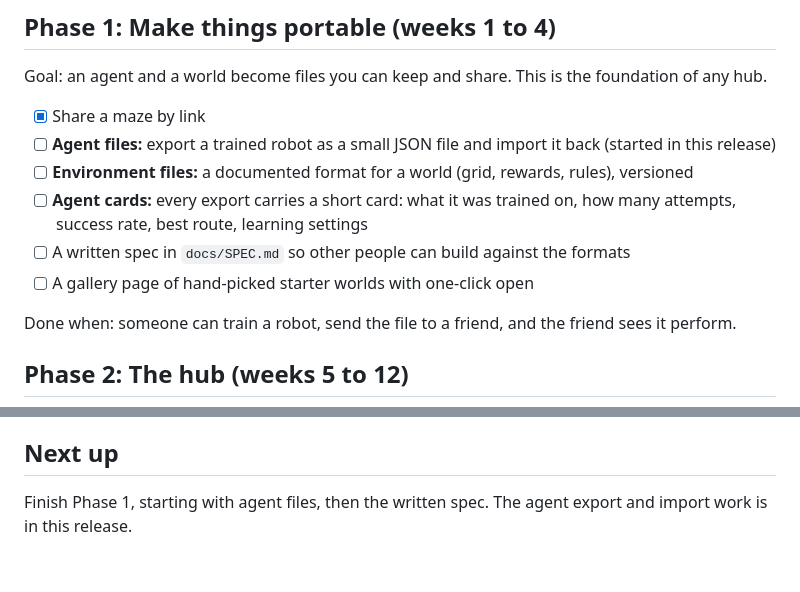
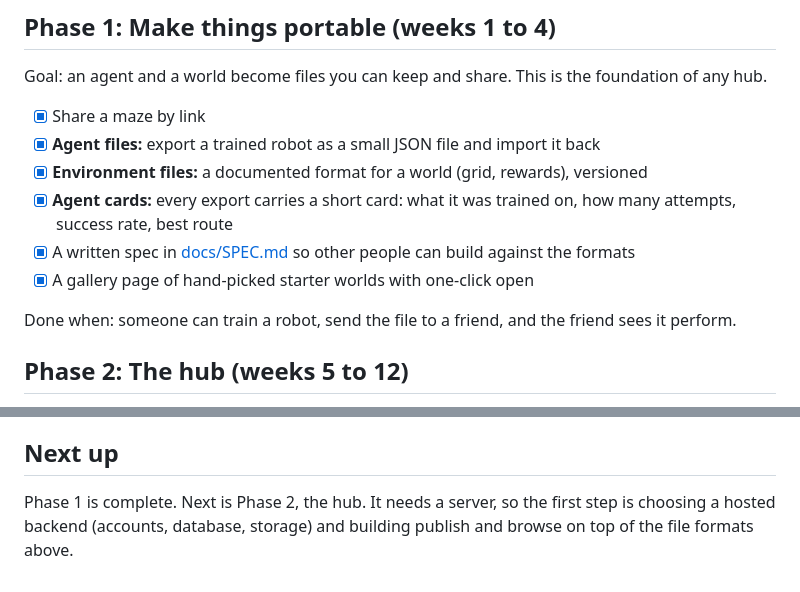
Before and after one commit to GigaChad-Suryansh/AI-Training-3D, a Markdown page: ROADMAP.md, 2 parts joined by grey strips. Rendered like a GitHub page.

```diff
--- a/ROADMAP.md
+++ b/ROADMAP.md
@@ -26,11 +26,11 @@ What it cannot do yet: nothing leaves the browser except a maze link. There are
 Goal: an agent and a world become files you can keep and share. This is the foundation of any hub.
 
 - [x] Share a maze by link
-- [ ] **Agent files:** export a trained robot as a small JSON file and import it back (started in this release)
-- [ ] **Environment files:** a documented format for a world (grid, rewards, rules), versioned
-- [ ] **Agent cards:** every export carries a short card: what it was trained on, how many attempts, success rate, best route, learning settings
-- [ ] A written spec in `docs/SPEC.md` so other people can build against the formats
-- [ ] A gallery page of hand-picked starter worlds with one-click open
+- [x] **Agent files:** export a trained robot as a small JSON file and import it back
+- [x] **Environment files:** a documented format for a world (grid, rewards), versioned
+- [x] **Agent cards:** every export carries a short card: what it was trained on, how many attempts, success rate, best route
+- [x] A written spec in [docs/SPEC.md](docs/SPEC.md) so other people can build against the formats
+- [x] A gallery page of hand-picked starter worlds with one-click open
 
 Done when: someone can train a robot, send the file to a friend, and the friend sees it perform.
 
@@ -98,4 +98,4 @@ These are targets to aim at, not forecasts. Phase 1 replaces the guesses with re
 
 ## Next up
 
-Finish Phase 1, starting with agent files, then the written spec. The agent export and import work is in this release.
+Phase 1 is complete. Next is Phase 2, the hub. It needs a server, so the first step is choosing a hosted backend (accounts, database, storage) and building publish and browse on top of the file formats above.
```
Also changed, not shown: README.md (+1 -1 lines), docs/SPEC.md (added, +62 -0 lines), docs/gallery.png (added), 10 other files.
